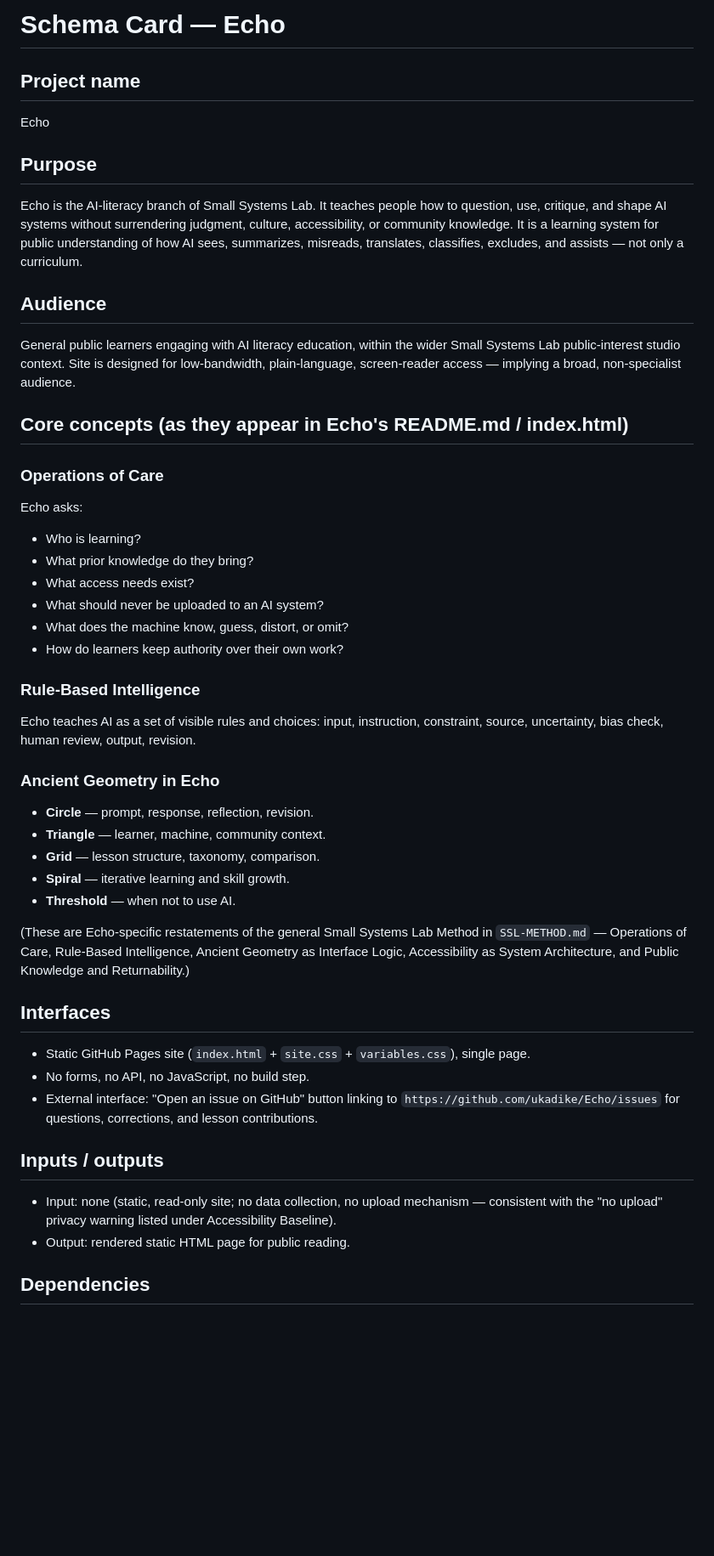
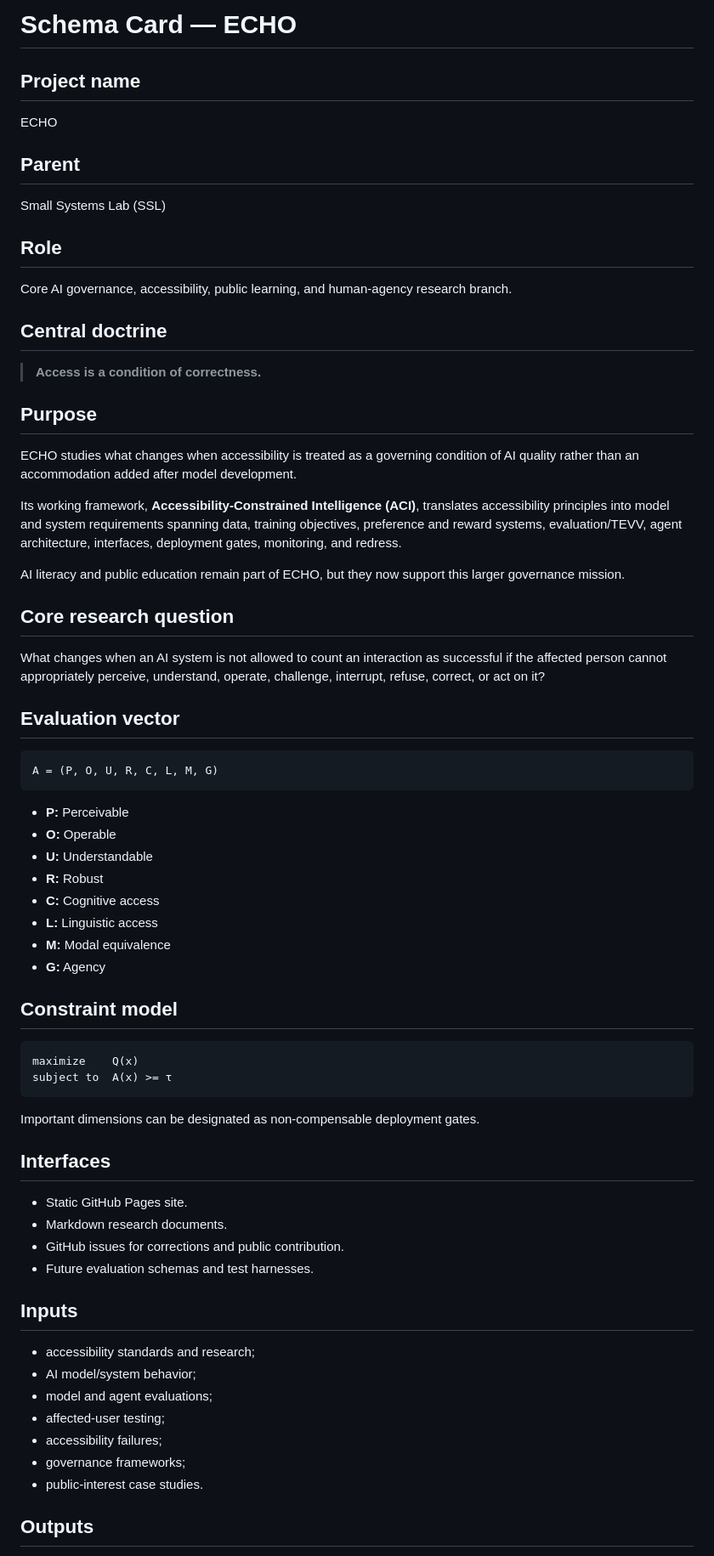
Before and after one commit to ukadike/Echo, a Markdown page: SCHEMA_CARD.md, the part around one of its changes. Shown at 85% size. GitHub-like rendering; blank space fills up the shorter version.

Commit message:
Define ECHO governance schema and ACI evaluation vector

````diff
--- a/SCHEMA_CARD.md
+++ b/SCHEMA_CARD.md
@@ -1,61 +1,73 @@
-# Schema Card — Echo
+# Schema Card — ECHO
 
 ## Project name
 
-Echo
+ECHO
+
+## Parent
+
+Small Systems Lab (SSL)
+
+## Role
+
+Core AI governance, accessibility, public learning, and human-agency research branch.
+
+## Central doctrine
+
+> **Access is a condition of correctness.**
 
 ## Purpose
 
-Echo is the AI-literacy branch of Small Systems Lab. It teaches people how to question, use,
-critique, and shape AI systems without surrendering judgment, culture, accessibility, or
-community knowledge. It is a learning system for public understanding of how AI sees,
-summarizes, misreads, translates, classifies, excludes, and assists — not only a curriculum.
+ECHO studies what changes when accessibility is treated as a governing condition of AI quality rather than an accommodation added after model development.
 
-## Audience
+Its working framework, **Accessibility-Constrained Intelligence (ACI)**, translates accessibility principles into model and system requirements spanning data, training objectives, preference and reward systems, evaluation/TEVV, agent architecture, interfaces, deployment gates, monitoring, and redress.
 
-General public learners engaging with AI literacy education, within the wider Small Systems
-Lab public-interest studio context. Site is designed for low-bandwidth, plain-language,
-screen-reader access — implying a broad, non-specialist audience.
+AI literacy and public education remain part of ECHO, but they now support this larger governance mission.
 
-## Core concepts (as they appear in Echo's README.md / index.html)
+## Core research question
 
-### Operations of Care
-Echo asks:
-- Who is learning?
-- What prior knowledge do they bring?
-- What access needs exist?
-- What should never be uploaded to an AI system?
-- What does the machine know, guess, distort, or omit?
-- How do learners keep authority over their own work?
+What changes when an AI system is not allowed to count an interaction as successful if the affected person cannot appropriately perceive, understand, operate, challenge, interrupt, refuse, correct, or act on it?
 
-### Rule-Based Intelligence
-Echo teaches AI as a set of visible rules and choices: input, instruction, constraint, source,
-uncertainty, bias check, human review, output, revision.
+## Evaluation vector
 
-### Ancient Geometry in Echo
-- **Circle** — prompt, response, reflection, revision.
-- **Triangle** — learner, machine, community context.
-- **Grid** — lesson structure, taxonomy, comparison.
-- **Spiral** — iterative learning and skill growth.
-- **Threshold** — when not to use AI.
+```text
+A = (P, O, U, R, C, L, M, G)
+```
 
-(These are Echo-specific restatements of the general Small Systems Lab Method in
-`SSL-METHOD.md` — Operations of Care, Rule-Based Intelligence, Ancient Geometry as Interface
-Logic, Accessibility as System Architecture, and Public Knowledge and Returnability.)
+- **P:** Perceivable
+- **O:** Operable
+- **U:** Understandable
+- **R:** Robust
+- **C:** Cognitive access
+- **L:** Linguistic access
+- **M:** Modal equivalence
+- **G:** Agency
+
+## Constraint model
+
+```text
+maximize    Q(x)
+subject to  A(x) >= τ
+```
+
+Important dimensions can be designated as non-compensable deployment gates.
 
 ## Interfaces
 
-- Static GitHub Pages site (`index.html` + `site.css` + `variables.css`), single page.
-- No forms, no API, no JavaScript, no build step.
-- External interface: "Open an issue on GitHub" button linking to
-  `https://github.com/ukadike/Echo/issues` for questions, corrections, and lesson
-  contributions.
+- Static GitHub Pages site.
+- Markdown research documents.
+- GitHub issues for corrections and public contribution.
+- Future evaluation schemas and test harnesses.
 
-## Inputs / outputs
+## Inputs
 
-- Input: none (static, read-only site; no data collection, no upload mechanism — consistent
-  with the "no upload" privacy warning listed under Accessibility Baseline).
-- Output: rendered static HTML page for public reading.
+- accessibility standards and research;
+- AI model/system behavior;
+- model and agent evaluations;
+- affected-user testing;
+- accessibility failures;
+- governance frameworks;
+- public-interest case studies.
 
-## Dependencies
+## Outputs
 
````
Also changed, not shown: other parts of SCHEMA_CARD.md (+42 -28 lines).
